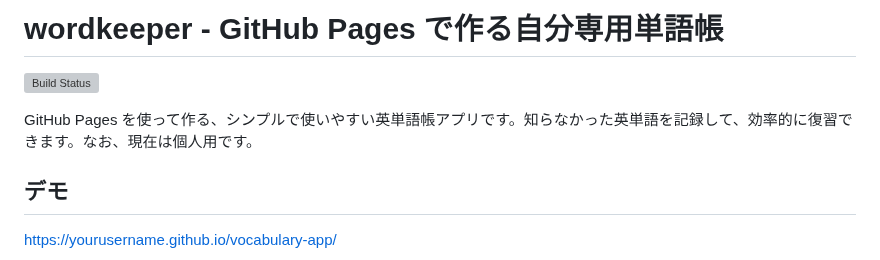
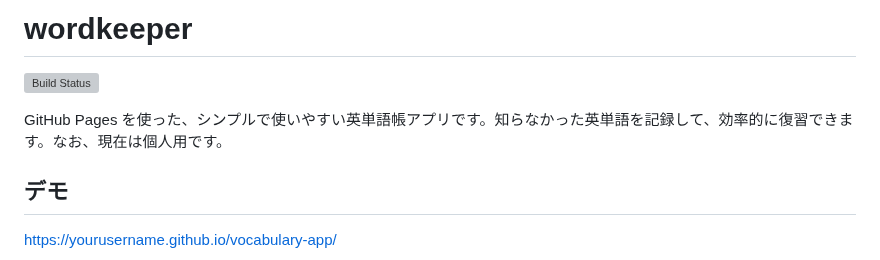
Before and after one commit to KMYsqHRK/wordkeeper, a Markdown page: README.md, the part around the change. GitHub-like rendering; grey boxes are pictures that could not be loaded.

```diff
--- a/README.md
+++ b/README.md
@@ -1,8 +1,8 @@
-# wordkeeper - GitHub Pages で作る自分専用単語帳
+# wordkeeper
 
 [![Build Status](https://github.com/yourusername/vocabulary-app/workflows/Build%20Vocabulary%20Data/badge.svg)](https://github.com/yourusername/vocabulary-app/actions)
 
-GitHub Pages を使って作る、シンプルで使いやすい英単語帳アプリです。知らなかった英単語を記録して、効率的に復習できます。なお、現在は個人用です。
+GitHub Pages を使った、シンプルで使いやすい英単語帳アプリです。知らなかった英単語を記録して、効率的に復習できます。なお、現在は個人用です。
 
 ## デモ
 
```
